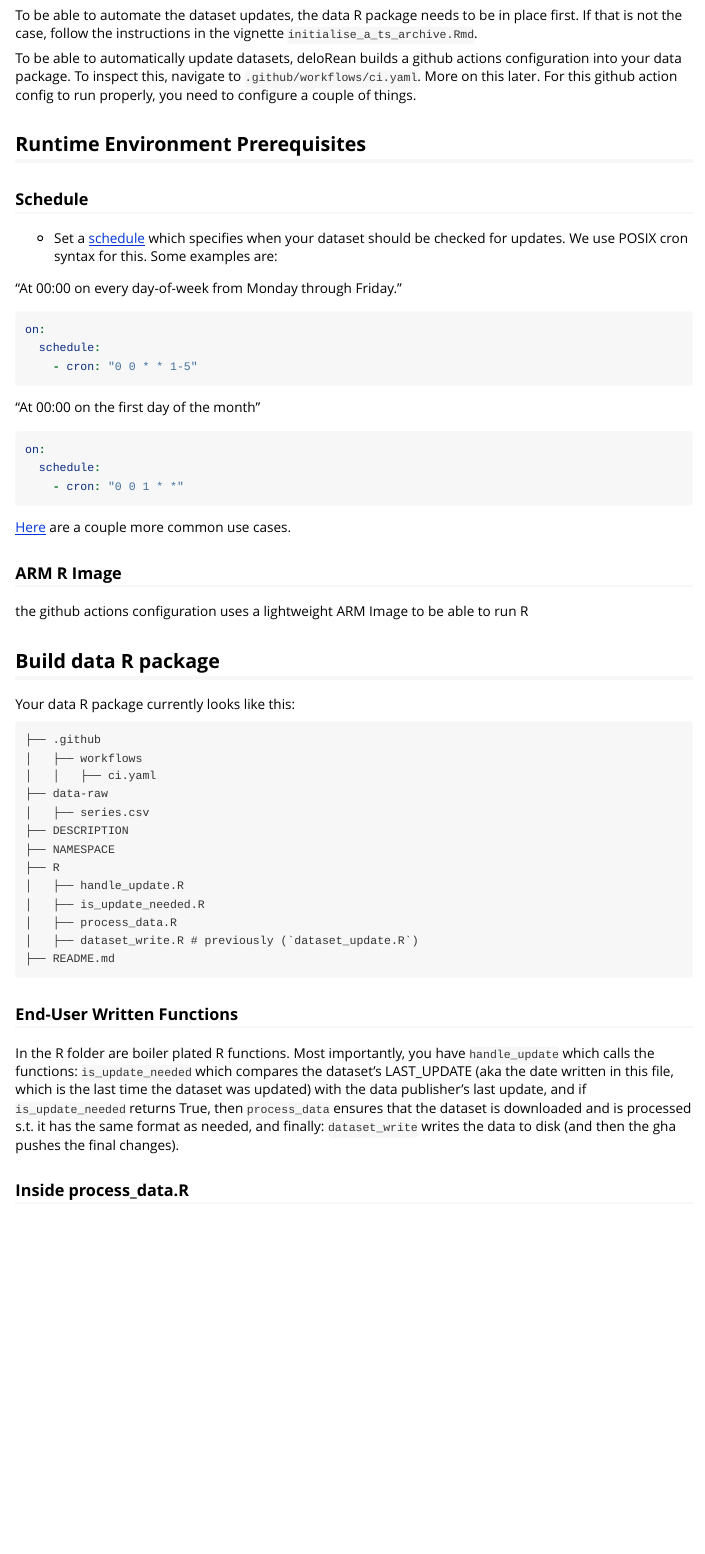
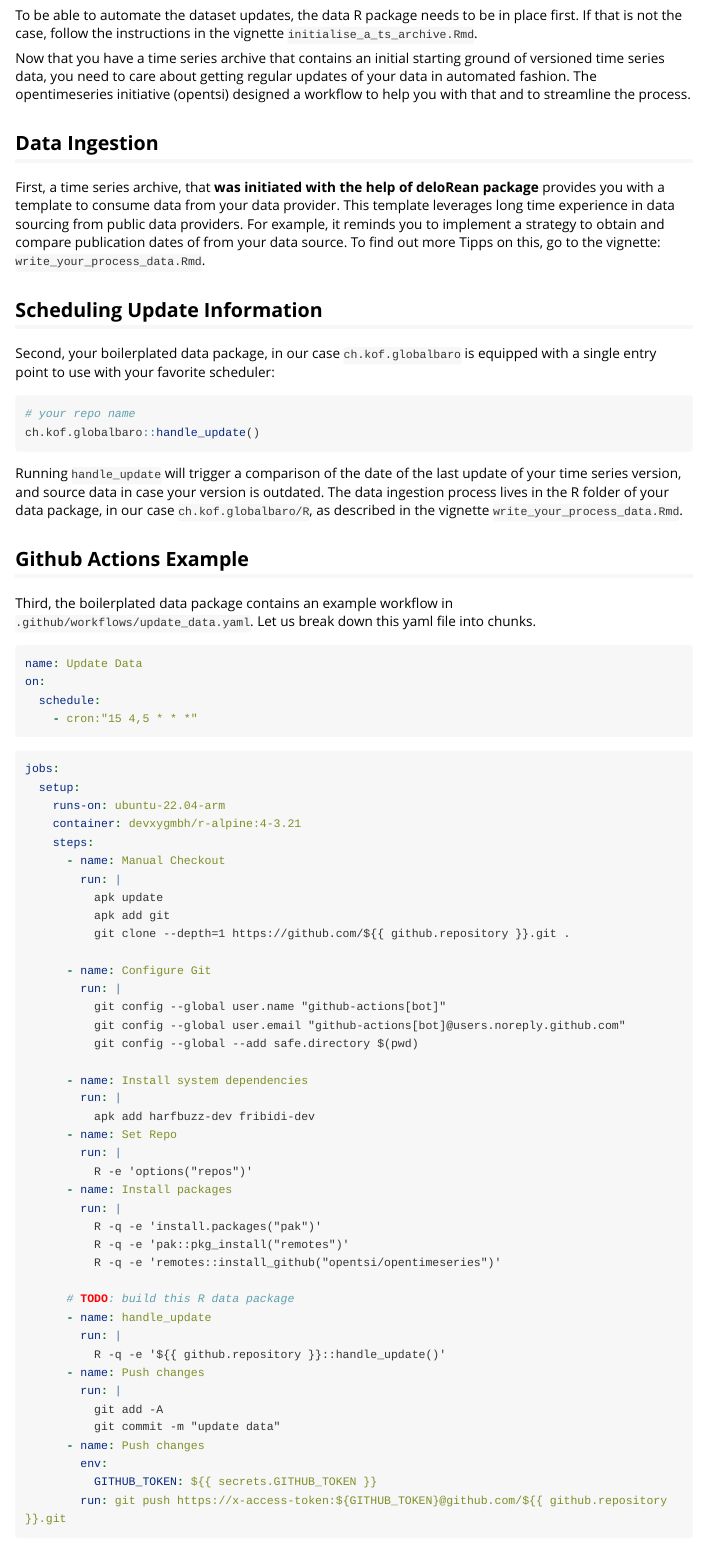
Before and after one commit to opentsi/deloRean, an R Markdown document (vignettes/automation_of_updates.Rmd): the page in a window 1100 px wide, from 70 px down before the commit and from 130 px down after it, so that both start at the same text. Rendered offline with R 4.5, knitr and Pandoc, with nearby package versions; long lines of code are wrapped.

Commit message:
more context for automation

````diff
--- a/vignettes/automation_of_updates.Rmd
+++ b/vignettes/automation_of_updates.Rmd
@@ -10,4 +10,3 @@ vignette: >
 ```{r include = FALSE}
 knitr::opts_chunk$set(
   collapse = TRUE,
-  comment = "#>"
@@ -17,7 +19,89 @@ knitr::opts_chunk$set(
 
 To be able to automate the dataset updates, the data R package needs to be in place first. If that is not the case, follow the instructions in the vignette `initialise_a_ts_archive.Rmd`.
 
-To be able to automatically update datasets, deloRean builds a github actions configuration into your data package. To inspect this, navigate to `.github/workflows/ci.yaml`. More on this later. For this github action config to run properly, you need to configure a couple of things.
+Now that you have a time series archive that contains an initial starting ground of versioned time series data, you need to care about getting regular updates of your data in automated fashion. The opentimeseries initiative (opentsi) designed a workflow to help you with that and to streamline the process.
+
+## Data Ingestion
+
+First, a time series archive, that **was initiated with the help of deloRean package** provides you with a template to consume data from your data provider. This template leverages long time experience in data sourcing from public data providers. For example, it reminds you to implement a strategy to obtain and compare publication dates of from your data source. To find out more Tipps on this, go to the vignette: `write_your_process_data.Rmd`.
+
+## Scheduling Update Information
+
+Second, your boilerplated data package, in our case `ch.kof.globalbaro` is equipped with a single entry point to use with your favorite scheduler:
+
+```{r}
+# your repo name
+ch.kof.globalbaro::handle_update()
+```
+
+<!-- Assuming you have read the above vignette and implemented your own process_data.R function... -->
+
+Running `handle_update` will trigger a comparison of the date of the last update of your time series version, and source data in case your version is outdated. The data ingestion process lives in the R folder of your data package, in our case `ch.kof.globalbaro/R`, as described in the vignette `write_your_process_data.Rmd`.
+
+## Github Actions Example
+
+Third, the boilerplated data package contains an example workflow in `.github/workflows/update_data.yaml`. Let us break down this yaml file into chunks.
+
+```yaml
+name: Update Data
+on:
+  schedule:
+    - cron:"15 4,5 * * *"
+```
+
+<!-- TODO: aufteilen noch in weitere chunks -->
+```yaml
+jobs:
+  setup:
+    runs-on: ubuntu-22.04-arm
+    container: devxygmbh/r-alpine:4-3.21
+    steps:
+      - name: Manual Checkout
+        run: |
+          apk update
+          apk add git
+          git clone --depth=1 https://github.com/${{ github.repository }}.git .
+
+      - name: Configure Git
+        run: |
+          git config --global user.name "github-actions[bot]"
+          git config --global user.email "github-actions[bot]@users.noreply.github.com"
+          git config --global --add safe.directory $(pwd)
+
+      - name: Install system dependencies
+        run: |
+          apk add harfbuzz-dev fribidi-dev
+      - name: Set Repo
+        run: |
+          R -e 'options("repos")'
+      - name: Install packages
+        run: |
+          R -q -e 'install.packages("pak")'
+          R -q -e 'pak::pkg_install("remotes")'
+          R -q -e 'remotes::install_github("opentsi/opentimeseries")'
+
+      # TODO: build this R data package
+      - name: handle_update
+        run: |
+          R -q -e '${{ github.repository }}::handle_update()'
+      - name: Push changes
+        run: |
+          git add -A
+          git commit -m "update data"
+      - name: Push changes
+        env:
+          GITHUB_TOKEN: ${{ secrets.GITHUB_TOKEN }}
+        run: git push https://x-access-token:${GITHUB_TOKEN}@github.com/${{ github.repository }}.git
+```
+
+
+
+
+<!-- - GHA Example
+- Single Entrypoint for (any) Schedulers  -->
+
+
+<!-- To be able to automatically update datasets, deloRean builds a github actions configuration into your data package. To inspect this, navigate to `.github/workflows/ci.yaml`. More on this later. For this github action config to run properly, you need to configure a couple of things.  -->
 
 ## Runtime Environment Prerequisites
 
````
Also changed, not shown: vignettes/write_your_process_data.Rmd (+3 -2 lines), vignettes/automation_of_updates.Rmd (5 more changed lines).
